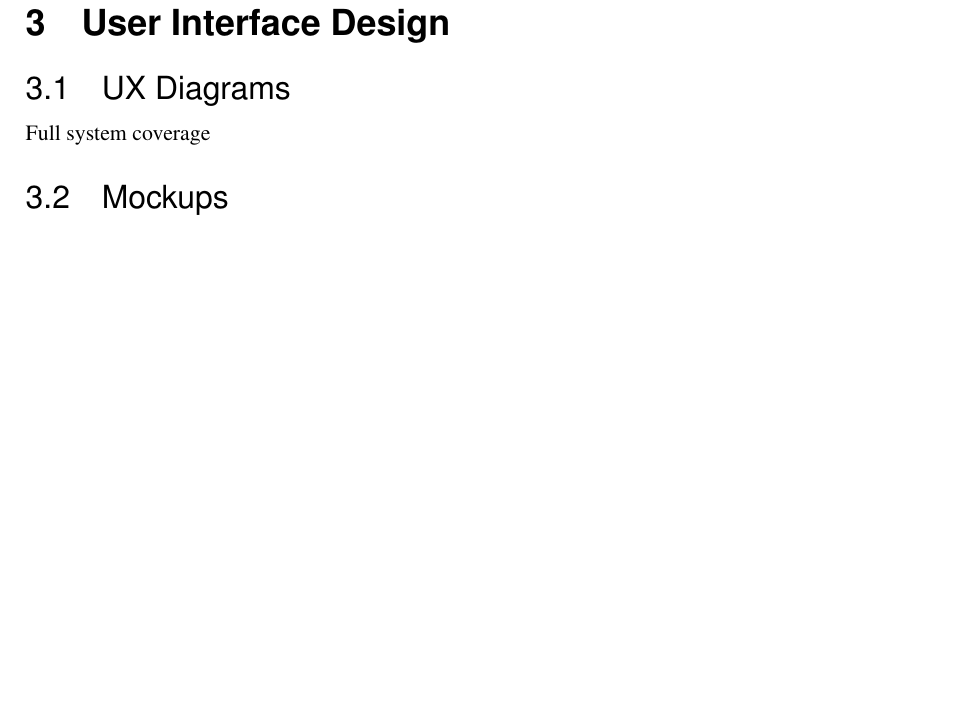
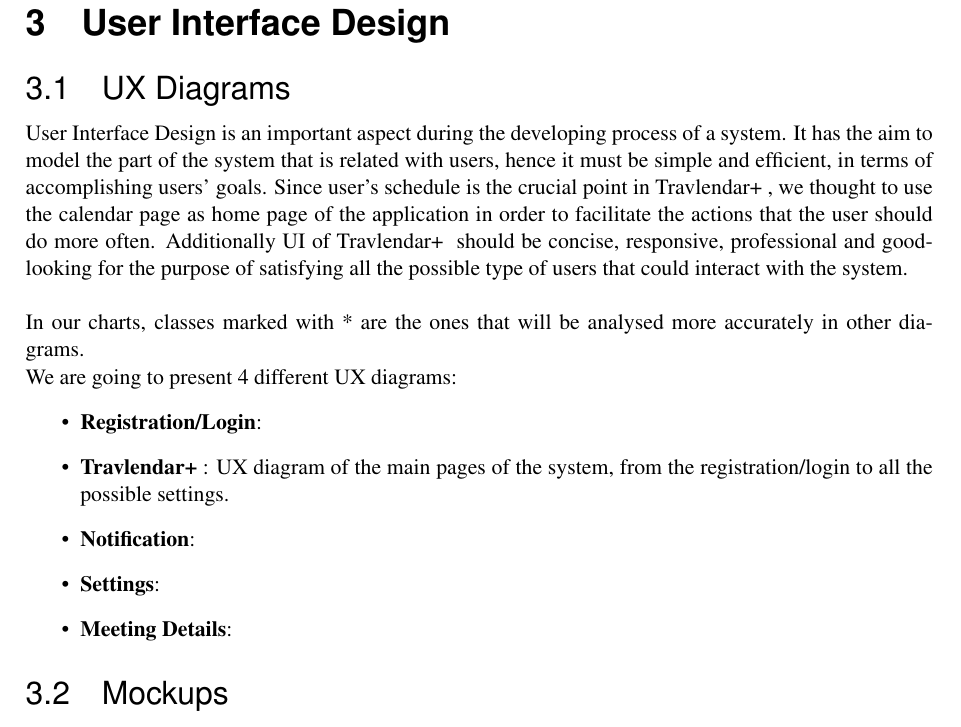
Before and after one commit to TommasoBianchi/BettiBianchi_SWENG2, a LaTeX document (DD/Latex/main.tex, which reads DD/Latex/Files/UI/ux.tex): part of page 8 of 11 before the commit and part of page 7 of 10 after it, cut so that both start at the same text, the shorter picture padded with empty space. Compiled offline with pdfLaTeX; a LaTeX package or settings file that is missing is left out.

Commit message:
working on User Interface Design introduction and UX diagrams

```diff
--- a/DD/Latex/Files/UI/ux.tex
+++ b/DD/Latex/Files/UI/ux.tex
@@ -1 +1,11 @@
-Full system coverage
+User Interface Design is an important aspect during the developing process of a system. It has the aim to model the part of the system that is related with users, hence it must be simple and efficient, in terms of accomplishing users' goals. Since user's schedule is the crucial point in \projectname~, we thought to use the calendar page as home page of the application in order to facilitate the actions that the user should do more often. Additionally UI of \projectname~ should be concise, responsive, professional and good-looking for the purpose of satisfying all the possible type of users that could interact with the system.\\
+\\
+In our charts, classes marked with * are the ones that will be analysed more accurately in other diagrams.\\
+We are going to present 4 different UX diagrams:
+\begin{itemize}
+	\item{\textbf{Registration/Login}}:
+	\item{\textbf{\projectname~}}: UX diagram of the main pages of the system, from the registration/login to all the possible settings.
+	\item{\textbf{Notification}}:
+	\item{\textbf{Settings}}:
+	\item{\textbf{Meeting Details}}:
+\end{itemize}
```
Also changed, not shown: DD/Latex/Files/Introduction/description.tex (+6 -6 lines), DD/Latex/main.tex (line endings or trailing spaces), 1 other file.
